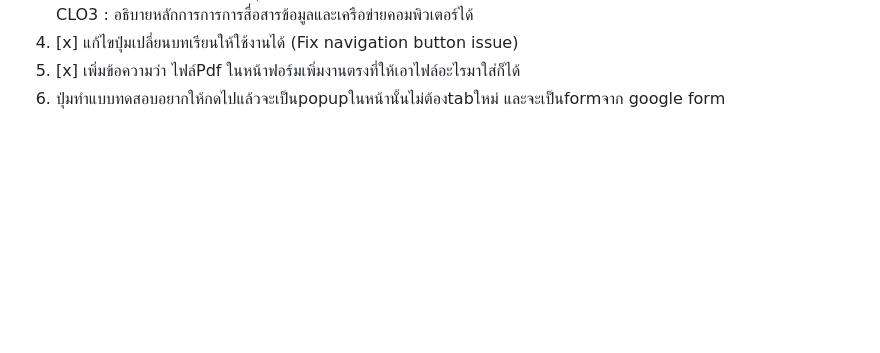
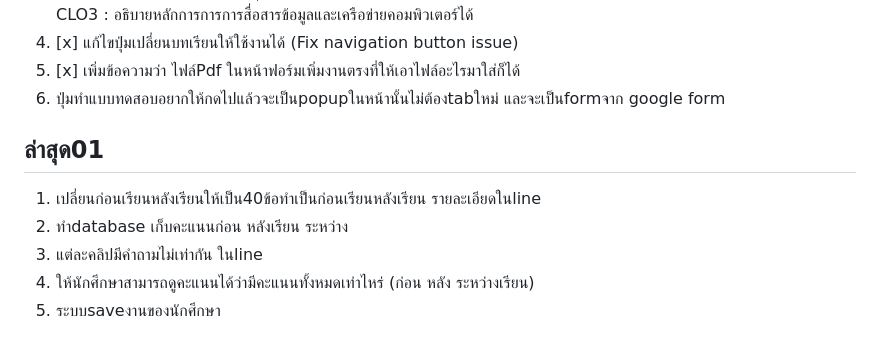
Before and after one commit to ninetybomber0-stack/https---github.com-ninetybomber0-stack-dclearn, a Markdown page: .agent/task.md, the part around the change. Drawn GitHub-style; blank space fills up the shorter version.

Commit message:
ที่ต้องทำ12 10 25

```diff
--- a/.agent/task.md
+++ b/.agent/task.md
@@ -68,3 +68,10 @@
 4. [x] แก้ไขปุ่มเปลี่ยนบทเรียนให้ใช้งานได้ (Fix navigation button issue)
 5. [x] เพิ่มข้อความว่า ไฟล์Pdf ในหน้าฟอร์มเพิ่มงานตรงที่ให้เอาไฟล์อะไรมาใส่ก็ได้
 6. ปุ่มทำแบบทดสอบอยากให้กดไปแล้วจะเป็นpopupในหน้านั้นไม่ต้องtabใหม่ และจะเป็นformจาก google form
+
+## ล่าสุด01
+ 1. เปลี่ยนก่อนเรียนหลังเรียนให้เป็น40ข้อทำเป็นก่อนเรียนหลังเรียน รายละเอียดในline
+ 2. ทำdatabase เก็บคะแนนก่อน หลังเรียน ระหว่าง
+ 3. แต่ละคลิปมีคำถามไม่เท่ากัน ในline
+ 4. ให้นักศึกษาสามารถดูคะแนนได้ว่ามีคะแนนทั้งหมดเท่าไหร่   (ก่อน หลัง ระหว่างเรียน)
+ 5. ระบบsaveงานของนักศึกษา
```
